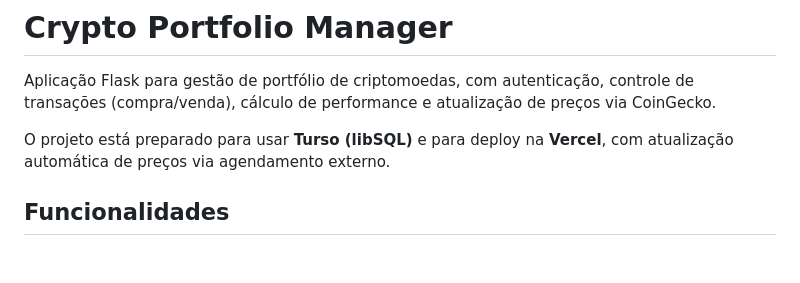
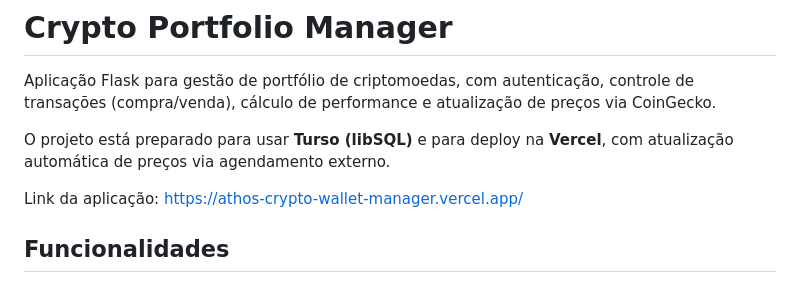
Before and after one commit to mateusathos/crypto-wallet-manager, a Markdown page: README.md, the part around the change. Rendered like a GitHub page; blank space fills up the shorter version.

Commit message:
Add application link to README
Added application link to the README.

```diff
--- a/README.md
+++ b/README.md
@@ -3,6 +3,8 @@
 Aplicação Flask para gestão de portfólio de criptomoedas, com autenticação, controle de transações (compra/venda), cálculo de performance e atualização de preços via CoinGecko.
 
 O projeto está preparado para usar **Turso (libSQL)** e para deploy na **Vercel**, com atualização automática de preços via agendamento externo.
+
+Link da aplicação: https://athos-crypto-wallet-manager.vercel.app/
 
 ## Funcionalidades
 
```
